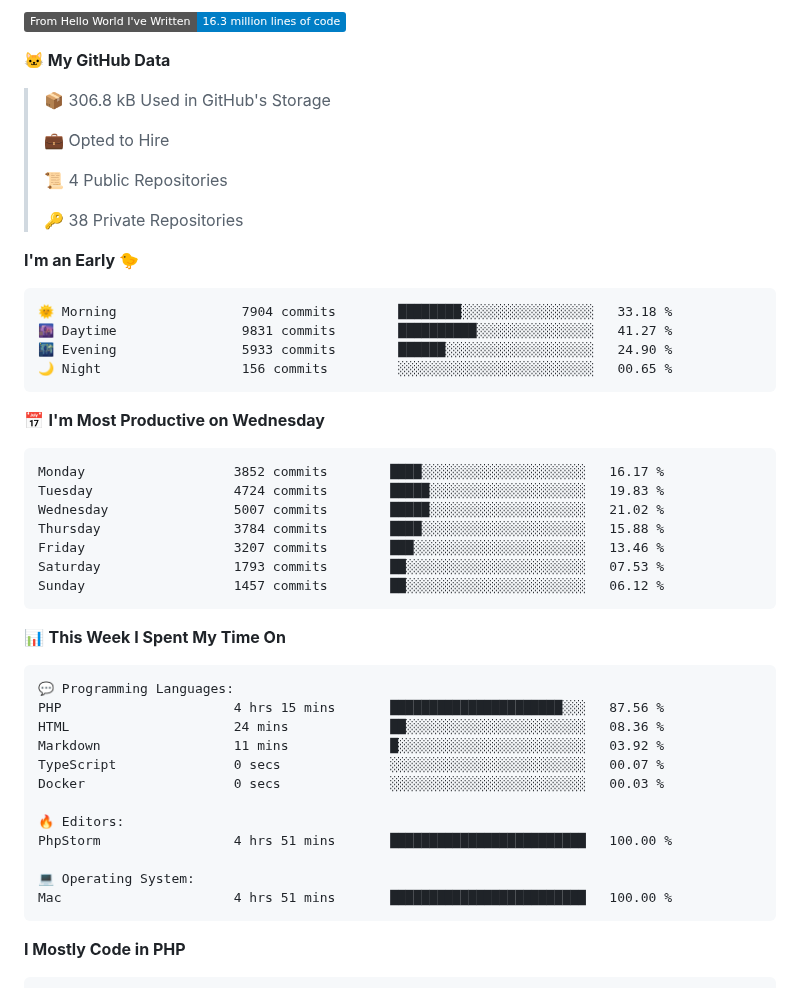
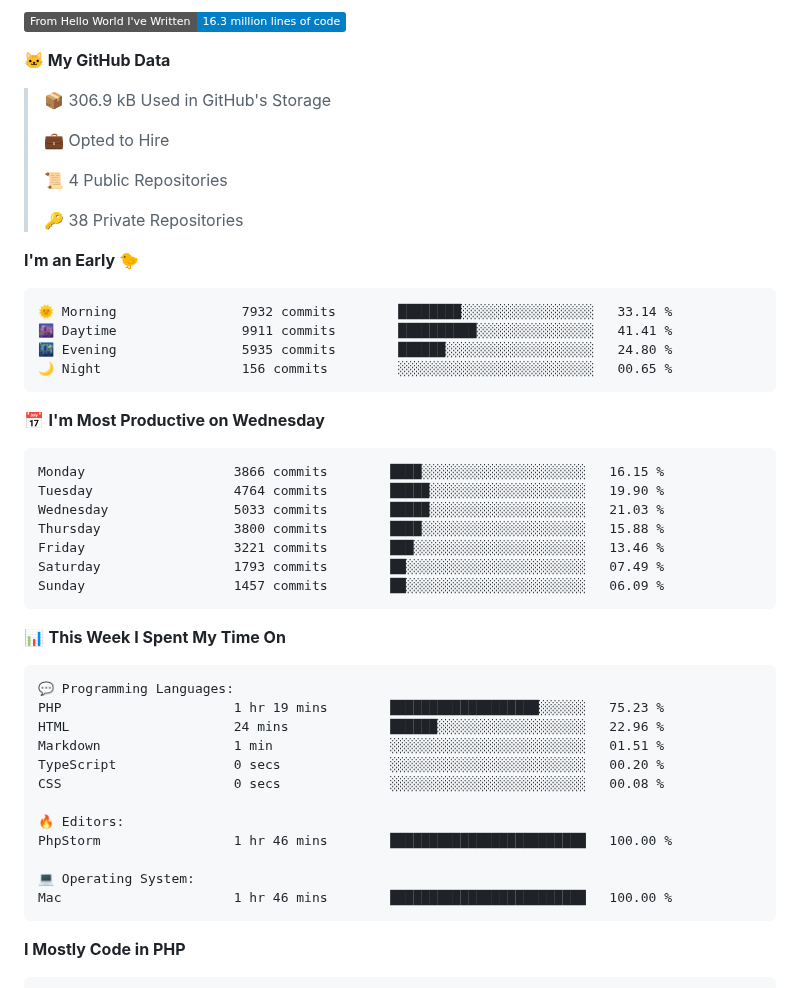
Before and after one commit to gere-lajos/gere-lajos, a Markdown page: README.md, the part around one of its changes. Drawn GitHub-style; badges without logos.

Commit message:
Updated with Dev Metrics

````diff
--- a/README.md
+++ b/README.md
@@ -7,7 +7,7 @@
 
 **🐱 My GitHub Data**
 
-> 📦 306.8 kB Used in GitHub's Storage
+> 📦 306.9 kB Used in GitHub's Storage
  >
 > 💼 Opted to Hire
  >
@@ -18,21 +18,21 @@
 **I'm an Early 🐤**
 
 ```text
-🌞 Morning                7904 commits        ████████░░░░░░░░░░░░░░░░░   33.18 %
-🌆 Daytime                9831 commits        ██████████░░░░░░░░░░░░░░░   41.27 %
-🌃 Evening                5933 commits        ██████░░░░░░░░░░░░░░░░░░░   24.90 %
+🌞 Morning                7932 commits        ████████░░░░░░░░░░░░░░░░░   33.14 %
+🌆 Daytime                9911 commits        ██████████░░░░░░░░░░░░░░░   41.41 %
+🌃 Evening                5935 commits        ██████░░░░░░░░░░░░░░░░░░░   24.80 %
 🌙 Night                  156 commits         ░░░░░░░░░░░░░░░░░░░░░░░░░   00.65 %
 ```
 📅 **I'm Most Productive on Wednesday**
 
 ```text
-Monday                   3852 commits        ████░░░░░░░░░░░░░░░░░░░░░   16.17 %
-Tuesday                  4724 commits        █████░░░░░░░░░░░░░░░░░░░░   19.83 %
-Wednesday                5007 commits        █████░░░░░░░░░░░░░░░░░░░░   21.02 %
-Thursday                 3784 commits        ████░░░░░░░░░░░░░░░░░░░░░   15.88 %
-Friday                   3207 commits        ███░░░░░░░░░░░░░░░░░░░░░░   13.46 %
-Saturday                 1793 commits        ██░░░░░░░░░░░░░░░░░░░░░░░   07.53 %
-Sunday                   1457 commits        ██░░░░░░░░░░░░░░░░░░░░░░░   06.12 %
+Monday                   3866 commits        ████░░░░░░░░░░░░░░░░░░░░░   16.15 %
+Tuesday                  4764 commits        █████░░░░░░░░░░░░░░░░░░░░   19.90 %
+Wednesday                5033 commits        █████░░░░░░░░░░░░░░░░░░░░   21.03 %
+Thursday                 3800 commits        ████░░░░░░░░░░░░░░░░░░░░░   15.88 %
+Friday                   3221 commits        ███░░░░░░░░░░░░░░░░░░░░░░   13.46 %
+Saturday                 1793 commits        ██░░░░░░░░░░░░░░░░░░░░░░░   07.49 %
+Sunday                   1457 commits        ██░░░░░░░░░░░░░░░░░░░░░░░   06.09 %
 ```
 
 
@@ -40,17 +40,17 @@ Sunday                   1457 commits        ██░░░░░░░░░
 
 ```text
 💬 Programming Languages:
-PHP                      4 hrs 15 mins       ██████████████████████░░░   87.56 %
-HTML                     24 mins             ██░░░░░░░░░░░░░░░░░░░░░░░   08.36 %
-Markdown                 11 mins             █░░░░░░░░░░░░░░░░░░░░░░░░   03.92 %
-TypeScript               0 secs              ░░░░░░░░░░░░░░░░░░░░░░░░░   00.07 %
-Docker                   0 secs              ░░░░░░░░░░░░░░░░░░░░░░░░░   00.03 %
+PHP                      1 hr 19 mins        ███████████████████░░░░░░   75.23 %
+HTML                     24 mins             ██████░░░░░░░░░░░░░░░░░░░   22.96 %
+Markdown                 1 min               ░░░░░░░░░░░░░░░░░░░░░░░░░   01.51 %
+TypeScript               0 secs              ░░░░░░░░░░░░░░░░░░░░░░░░░   00.20 %
+CSS                      0 secs              ░░░░░░░░░░░░░░░░░░░░░░░░░   00.08 %
 
 🔥 Editors:
-PhpStorm                 4 hrs 51 mins       █████████████████████████   100.00 %
+PhpStorm                 1 hr 46 mins        █████████████████████████   100.00 %
 
 💻 Operating System:
-Mac                      4 hrs 51 mins       █████████████████████████   100.00 %
+Mac                      1 hr 46 mins        █████████████████████████   100.00 %
 ```
 
 **I Mostly Code in PHP**
````
Also changed, not shown: other parts of README.md (+1 -1 lines), assets/bar_graph.png.
